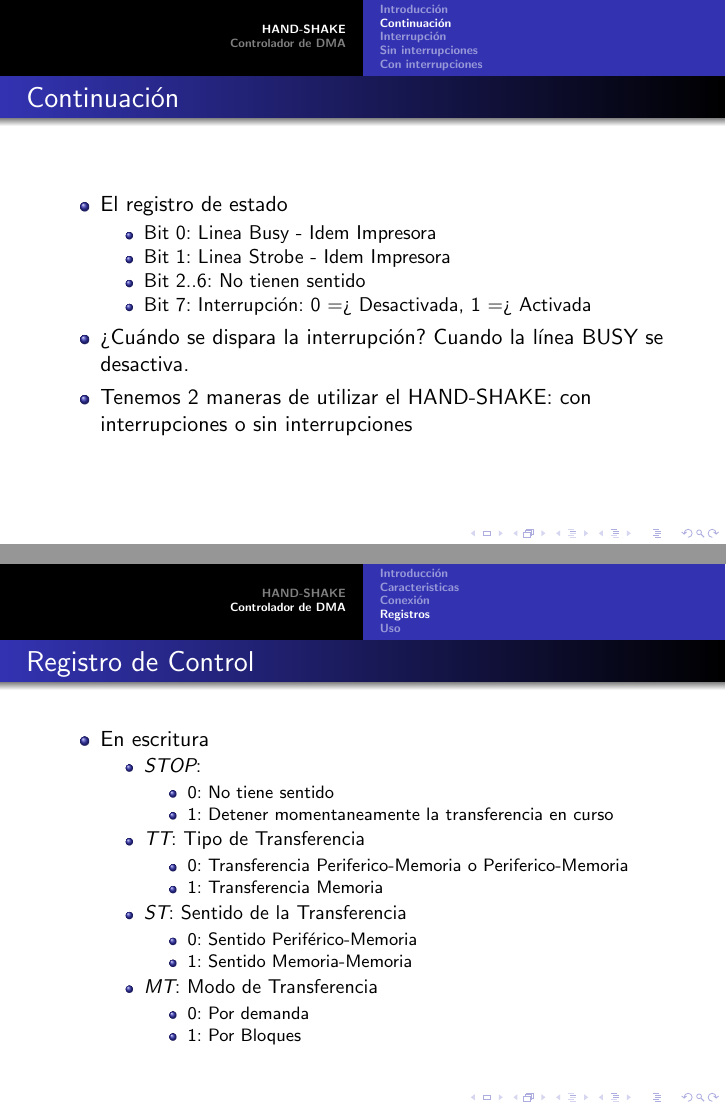
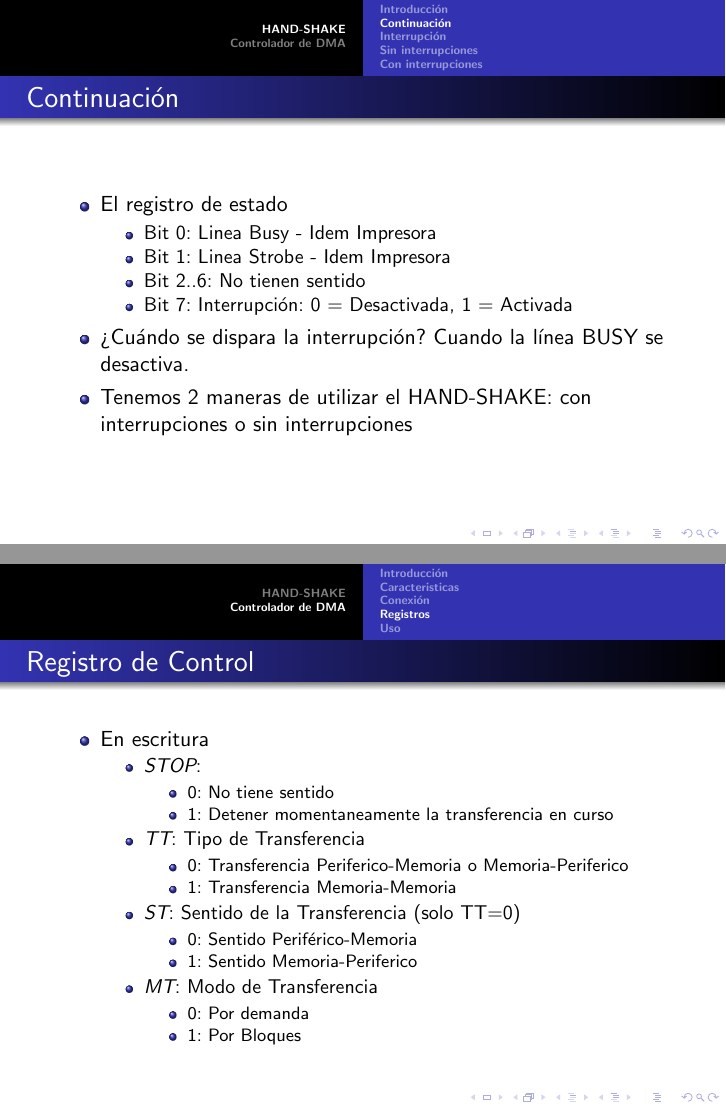
Before and after one commit to AndoniZubimendi/ExpArquitectura, LaTeX slides (Practica3/Parte2/explicacion.tex): pages 3 and 12 of 18, joined at a grey line. Compiled offline with pdfLaTeX.

Commit message:
Actualizada Practica 3

```diff
--- a/Practica3/Parte2/explicacion.tex
+++ b/Practica3/Parte2/explicacion.tex
@@ -68,7 +68,7 @@
    \item Bit 0: Linea Busy - Idem Impresora
    \item Bit 1: Linea Strobe - Idem Impresora
    \item Bit 2..6: No tienen sentido
-   \item Bit 7: Interrupción: 0 => Desactivada, 1 => Activada
+   \item Bit 7: Interrupción: 0 = Desactivada, 1 = Activada
   \end{itemize}
  \item ¿Cuándo se dispara la interrupción? Cuando la línea BUSY se desactiva.
  \item Tenemos 2 maneras de utilizar el HAND-SHAKE: con interrupciones o sin interrupciones
@@ -235,13 +235,13 @@
 	  \end{itemize}
         \item \emph{TT}: Tipo de Transferencia
 	  \begin{itemize}
-	      \item 0: Transferencia Periferico-Memoria o Periferico-Memoria
-	      \item 1: Transferencia Memoria
+	      \item 0: Transferencia Periferico-Memoria o Memoria-Periferico
+	      \item 1: Transferencia Memoria-Memoria
 	  \end{itemize}
-        \item \emph{ST}: Sentido de la Transferencia
+        \item \emph{ST}: Sentido de la Transferencia (solo TT=0)
 	  \begin{itemize}
 	      \item 0: Sentido Periférico-Memoria
-	      \item 1: Sentido Memoria-Memoria
+	      \item 1: Sentido Memoria-Periferico
 	  \end{itemize}
         \item \emph{MT}: Modo de Transferencia
 	  \begin{itemize}
```
Also changed, not shown: Practica3/Parte1/explicacion.pdf, Practica3/Parte2/explicacion.pdf.
